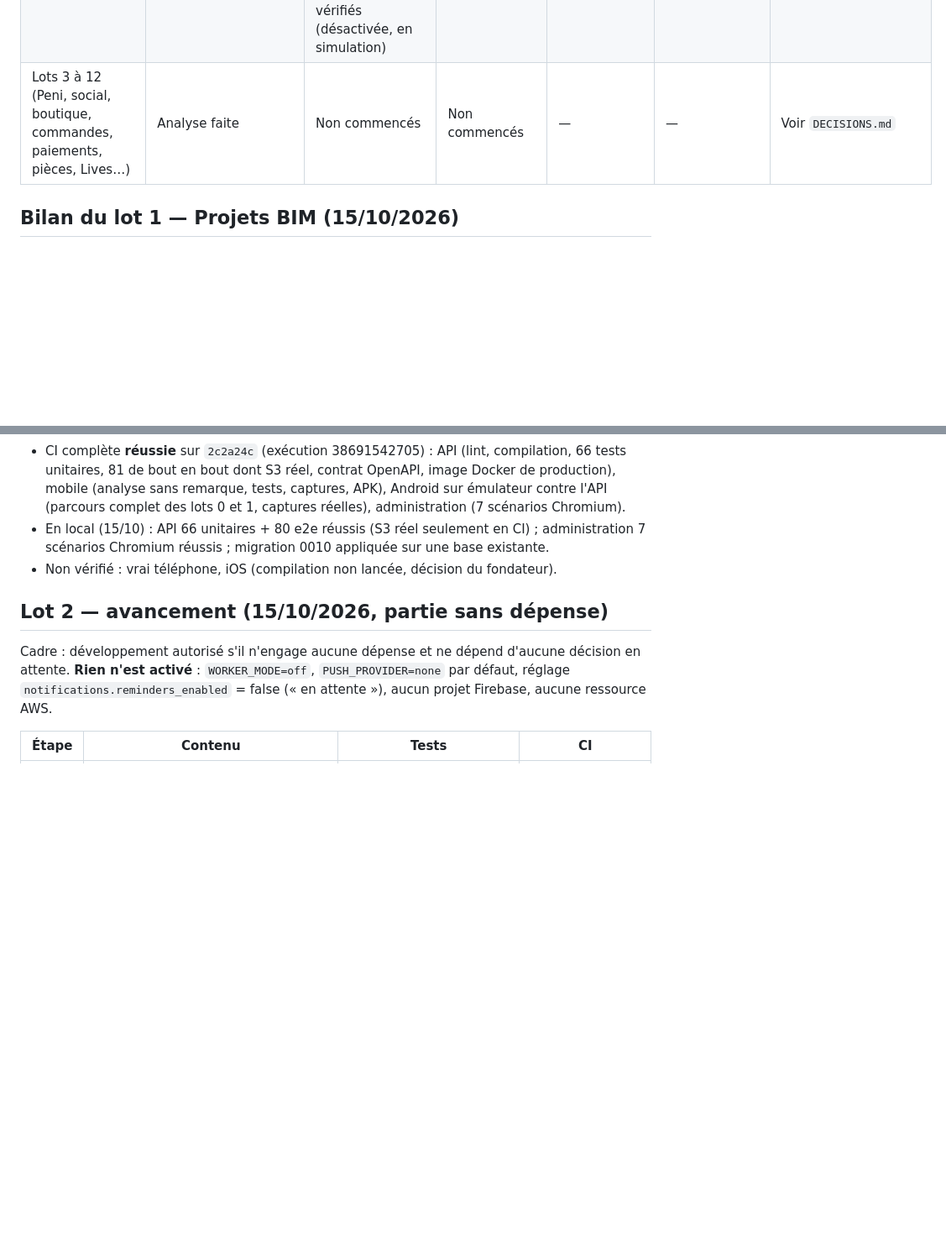
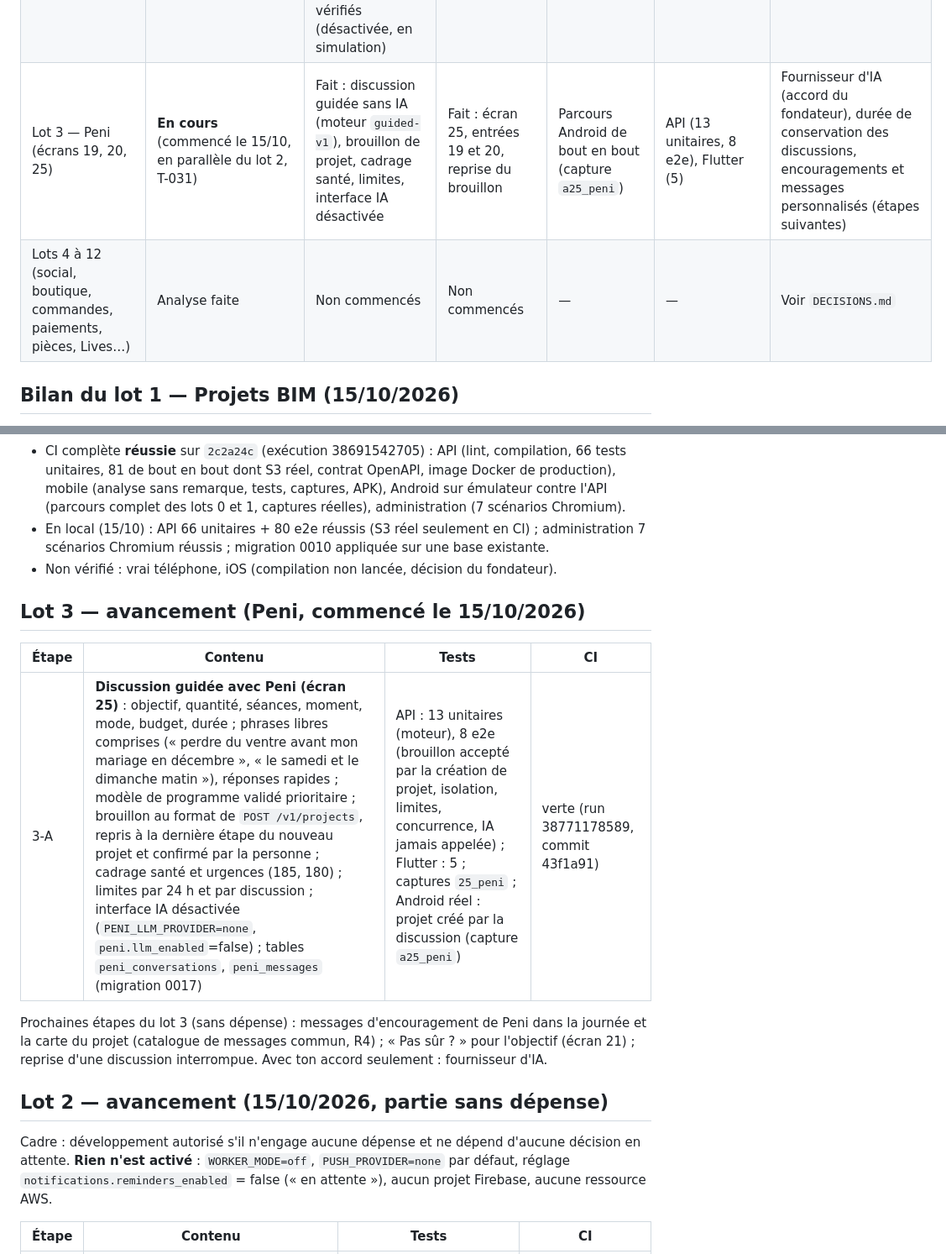
Before and after one commit to djannigraphi-prog/Bim, a Markdown page: PROJECT_STATUS.md, 2 parts joined by grey strips. Shown at 84% size. GitHub-like rendering; blank space fills up the shorter version.

```diff
--- a/PROJECT_STATUS.md
+++ b/PROJECT_STATUS.md
@@ -26,7 +26,8 @@ Conception · Interface · Backend · Intégration · Tests exécutés · Tests
 | Administration (API `/admin/v1` + application web React) | Terminée | Fait : connexion + TOTP, rôles, réglages, audit, utilisateurs, programmes types, comptes admin | Web : fait | **Testée dans Chromium contre l'API** | API : 8 unitaires + 13 e2e ; web : unitaires + 5 scénarios navigateur | Rôles à valider (T-019) ; hébergement AWS |
 | Lot 1 — Projets BIM (écrans 18-24, 26, 27, 29-31) | Terminée | Fait : référentiels et catégories administrables, création en 5 étapes, mode Éco / Premium gratuit (C6), programmes types validés (mode, conseils), carte et journée, tâche suivante, tâches ajoutées / retirées, pause, signalement de projet ou général avec image jointe (+ traitement admin), avertissement de pause, coffres symboliques (70 %), mesures chiffrées, photos avant / après privées (S3), fin, suppression | Fait | **Testé sur émulateur Android contre l'API** (création, séance, photos, signalements avec image, captures réelles de l'écran) ; **admin testée dans Chromium** (image jointe chargée) ; **photos testées sur un vrai serveur S3** en CI | API, admin, Android : réussis (voir bilan du lot 1) | Contenu des programmes types (C7) ; Peni (lot 3) ; rappels (lot 2) ; profil public (lot 4) ; recommandations marchands (lot 5) ; stockage S3 de production (dépenses AWS, ARTCI) |
 | Lot 2 — Rappels et notifications (écrans 17, 28 ; préférences) | Terminée | Fait : préférences, rappels désactivés par défaut, calcul des rappels (heures calmes option B), textes de Peni v3 (provisoires), worker (inactif), envoi FCM prêt (inactif), rappels à venir, centre de notifications, purge des comptes jamais vérifiés (désactivée, en simulation) | Fait : écran Rappels, notifications programmées et actions, écran Notifications, pastille | **Testé sur émulateur Android contre l'API** (vraies notifications, écran verrouillé, actions) | API, Flutter, Android : réussis | **Pas encore clôturé** : tests sur téléphones physiques, décisions et autorisations listées dans `docs/CLOTURE_LOT2.md` |
-| Lots 3 à 12 (Peni, social, boutique, commandes, paiements, pièces, Lives…) | Analyse faite | Non commencés | Non commencés | — | — | Voir `DECISIONS.md` |
+| Lot 3 — Peni (écrans 19, 20, 25) | **En cours** (commencé le 15/10, en parallèle du lot 2, T-031) | Fait : discussion guidée sans IA (moteur `guided-v1`), brouillon de projet, cadrage santé, limites, interface IA désactivée | Fait : écran 25, entrées 19 et 20, reprise du brouillon | Parcours Android de bout en bout (capture `a25_peni`) | API (13 unitaires, 8 e2e), Flutter (5) | Fournisseur d'IA (accord du fondateur), durée de conservation des discussions, encouragements et messages personnalisés (étapes suivantes) |
+| Lots 4 à 12 (social, boutique, commandes, paiements, pièces, Lives…) | Analyse faite | Non commencés | Non commencés | — | — | Voir `DECISIONS.md` |
 
 ## Bilan du lot 1 — Projets BIM (15/10/2026)
 
@@ -76,6 +77,14 @@ Analyse : `docs/DEPENDANCES_LOTS_2_3.md` (aucun blocage d'architecture ; journal
 - En local (15/10) : API 66 unitaires + 80 e2e réussis (S3 réel seulement en CI) ; administration 7 scénarios Chromium réussis ; migration 0010 appliquée sur une base existante.
 - Non vérifié : vrai téléphone, iOS (compilation non lancée, décision du fondateur).
 
+## Lot 3 — avancement (Peni, commencé le 15/10/2026)
+
+| Étape | Contenu | Tests | CI |
+| --- | --- | --- | --- |
+| 3-A | **Discussion guidée avec Peni (écran 25)** : objectif, quantité, séances, moment, mode, budget, durée ; phrases libres comprises (« perdre du ventre avant mon mariage en décembre », « le samedi et le dimanche matin »), réponses rapides ; modèle de programme validé prioritaire ; brouillon au format de `POST /v1/projects`, repris à la dernière étape du nouveau projet et confirmé par la personne ; cadrage santé et urgences (185, 180) ; limites par 24 h et par discussion ; interface IA désactivée (`PENI_LLM_PROVIDER=none`, `peni.llm_enabled`=false) ; tables `peni_conversations`, `peni_messages` (migration 0017) | API : 13 unitaires (moteur), 8 e2e (brouillon accepté par la création de projet, isolation, limites, concurrence, IA jamais appelée) ; Flutter : 5 ; captures `25_peni` ; Android réel : projet créé par la discussion (capture `a25_peni`) | verte (run 38771178589, commit 43f1a91) |
+
+Prochaines étapes du lot 3 (sans dépense) : messages d'encouragement de Peni dans la journée et la carte du projet (catalogue de messages commun, R4) ; « Pas sûr ? » pour l'objectif (écran 21) ; reprise d'une discussion interrompue. Avec ton accord seulement : fournisseur d'IA.
+
 ## Lot 2 — avancement (15/10/2026, partie sans dépense)
 
 Cadre : développement autorisé s'il n'engage aucune dépense et ne dépend d'aucune décision en attente. **Rien n'est activé** : `WORKER_MODE=off`, `PUSH_PROVIDER=none` par défaut, réglage `notifications.reminders_enabled` = false (« en attente »), aucun projet Firebase, aucune ressource AWS.
```
Also changed, not shown: other parts of PROJECT_STATUS.md (+2 -2 lines), DECISIONS.md (+8 -0 lines), docs/CLOTURE_LOT2.md (+1 -1 lines).
